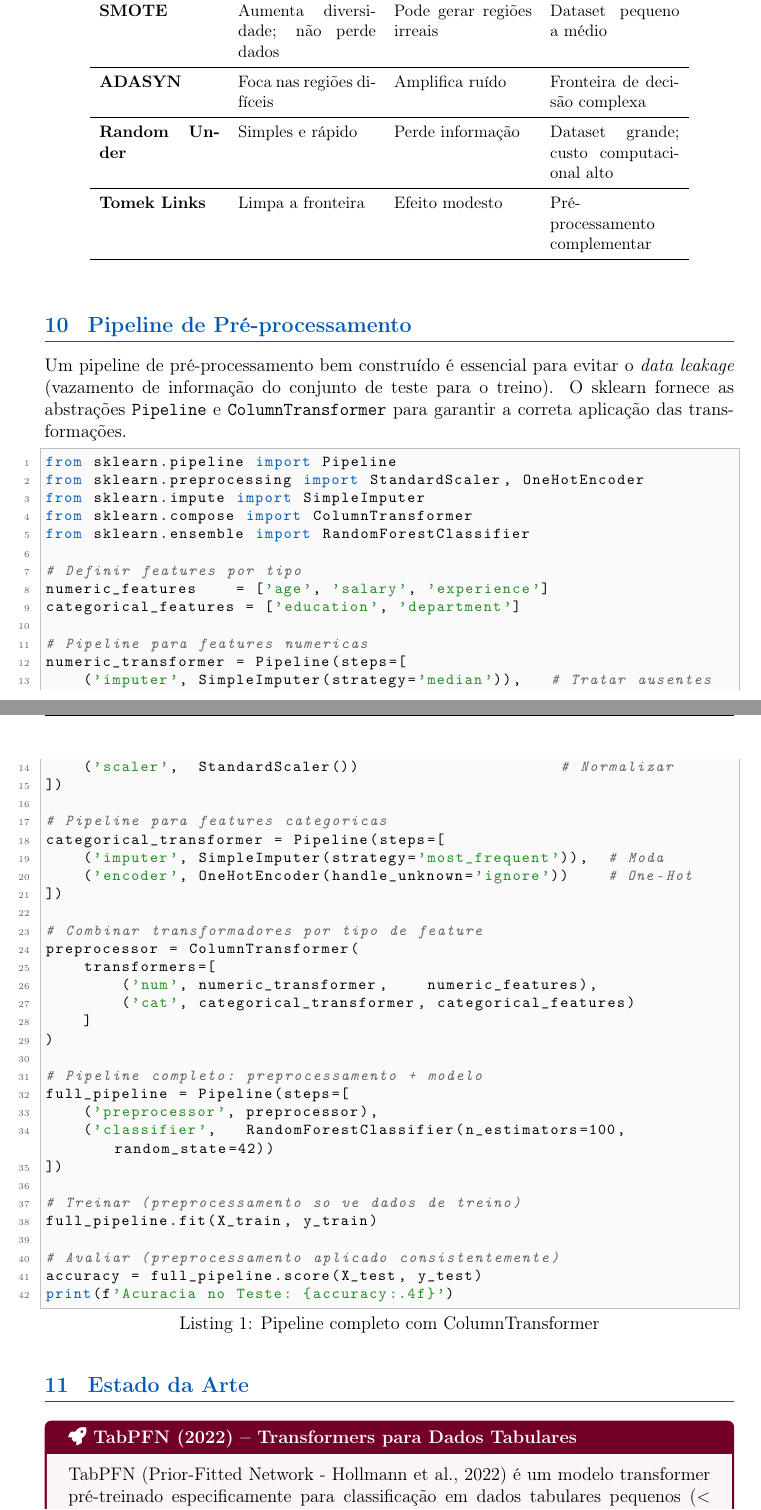
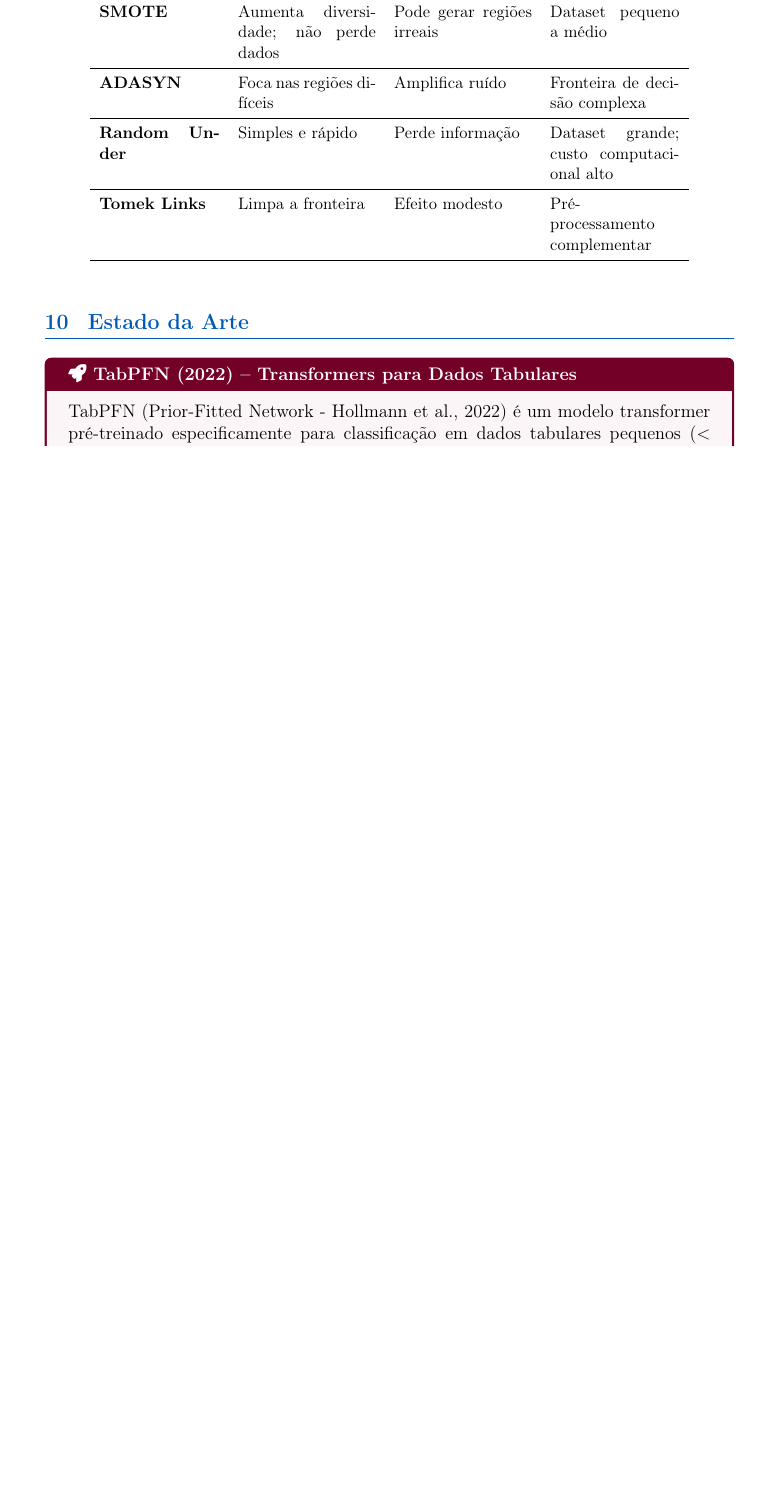
Before and after one commit to eltonsarmanho/DisciplinaMineracaoDados, a LaTeX document (Modulo2_PreProcessamento/Modulo2.tex): two parts of pages 15 and 16 of 18 before the commit and part of page 15 of 17 after it, the two joined at a grey line, cut so that both start at the same text, the shorter picture padded with empty space. Compiled offline with pdfLaTeX.

Commit message:
feat: Revisao Modulo 2

```diff
--- a/Modulo2_PreProcessamento/Modulo2.tex
+++ b/Modulo2_PreProcessamento/Modulo2.tex
@@ -697,56 +697,6 @@ Tomek Links & Limpa a fronteira & Efeito modesto & Pré-processamento complement
 \end{tabular}
 \end{table}
 
-%=============================================================
-\section{Pipeline de Pré-processamento}
-%=============================================================
-
-Um pipeline de pré-processamento bem construído é essencial para evitar o \textit{data leakage} (vazamento de informação do conjunto de teste para o treino). O sklearn fornece as abstrações \texttt{Pipeline} e \texttt{ColumnTransformer} para garantir a correta aplicação das transformações.
-
-\begin{lstlisting}[style=mypython, caption={Pipeline completo com ColumnTransformer}]
-from sklearn.pipeline import Pipeline
-from sklearn.preprocessing import StandardScaler, OneHotEncoder
-from sklearn.impute import SimpleImputer
-from sklearn.compose import ColumnTransformer
-from sklearn.ensemble import RandomForestClassifier
-
-# Definir features por tipo
-numeric_features    = ['age', 'salary', 'experience']
-categorical_features = ['education', 'department']
-
-# Pipeline para features numericas
-numeric_transformer = Pipeline(steps=[
-    ('imputer', SimpleImputer(strategy='median')),   # Tratar ausentes
-    ('scaler',  StandardScaler())                     # Normalizar
-])
-
-# Pipeline para features categoricas
-categorical_transformer = Pipeline(steps=[
-    ('imputer', SimpleImputer(strategy='most_frequent')),  # Moda
-    ('encoder', OneHotEncoder(handle_unknown='ignore'))    # One-Hot
-])
-
-# Combinar transformadores por tipo de feature
-preprocessor = ColumnTransformer(
-    transformers=[
-        ('num', numeric_transformer,    numeric_features),
-        ('cat', categorical_transformer, categorical_features)
-    ]
-)
-
-# Pipeline completo: preprocessamento + modelo
-full_pipeline = Pipeline(steps=[
-    ('preprocessor', preprocessor),
-    ('classifier',   RandomForestClassifier(n_estimators=100, random_state=42))
-])
-
-# Treinar (preprocessamento so ve dados de treino)
-full_pipeline.fit(X_train, y_train)
-
-# Avaliar (preprocessamento aplicado consistentemente)
-accuracy = full_pipeline.score(X_test, y_test)
-print(f'Acuracia no Teste: {accuracy:.4f}')
-\end{lstlisting}
 
 %=============================================================
 \section{Estado da Arte}
```
Also changed, not shown: 1 other file.
